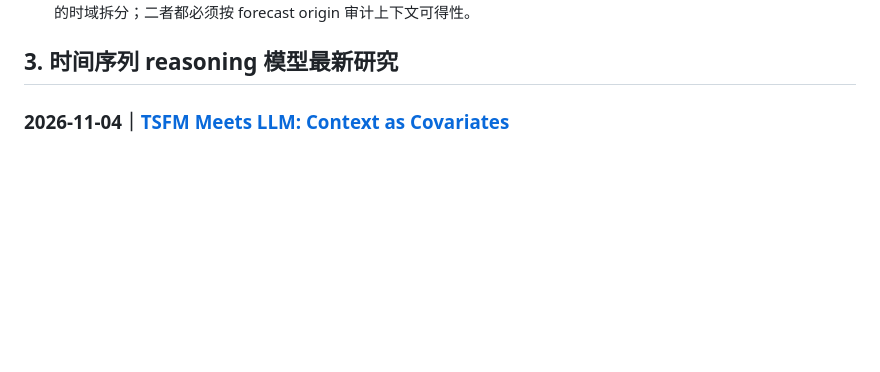
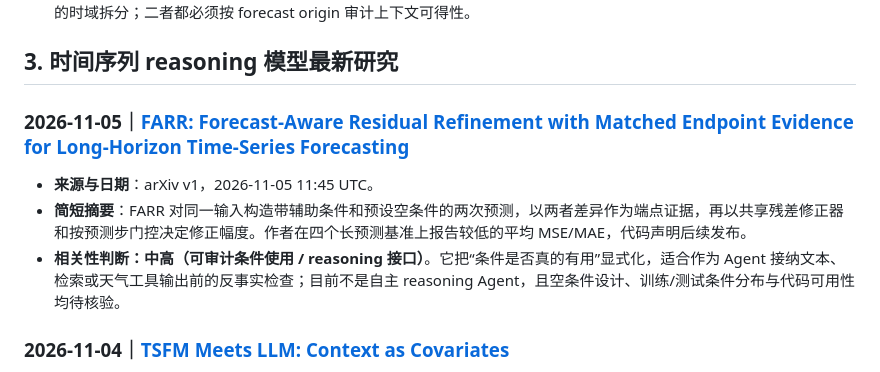
Before and after one commit to carolzheng1996-hue/Ts_Agent_reasoning_models, a Markdown page: daily-hotpot/2026-11-06-morning-brief.md, the part around one of its changes. Drawn GitHub-style; blank space fills up the shorter version.

```diff
--- a/daily-hotpot/2026-11-06-morning-brief.md
+++ b/daily-hotpot/2026-11-06-morning-brief.md
@@ -37,6 +49,12 @@
 - **相关性判断：高（工具调用型时序 Agent）**。值得和 ElecLoad 对比：前者重点是病例级工具选择，后者重点是事件效应下的时域拆分；二者都必须按 forecast origin 审计上下文可得性。
 
 ## 3. 时间序列 reasoning 模型最新研究
+
+### 2026-11-05｜[FARR: Forecast-Aware Residual Refinement with Matched Endpoint Evidence for Long-Horizon Time-Series Forecasting](https://arxiv.org/abs/2611.07870)
+
+- **来源与日期**：arXiv v1，2026-11-05 11:45 UTC。
+- **简短摘要**：FARR 对同一输入构造带辅助条件和预设空条件的两次预测，以两者差异作为端点证据，再以共享残差修正器和按预测步门控决定修正幅度。作者在四个长预测基准上报告较低的平均 MSE/MAE，代码声明后续发布。
+- **相关性判断：中高（可审计条件使用 / reasoning 接口）**。它把“条件是否真的有用”显式化，适合作为 Agent 接纳文本、检索或天气工具输出前的反事实检查；目前不是自主 reasoning Agent，且空条件设计、训练/测试条件分布与代码可用性均待核验。
 
 ### 2026-11-04｜[TSFM Meets LLM: Context as Covariates](https://arxiv.org/abs/2611.05515)
 
```
Also changed, not shown: other parts of daily-hotpot/2026-11-06-morning-brief.md (+30 -3 lines), daily-hotpot/weekly-brief-2026-W45.md (+7 -2 lines).
